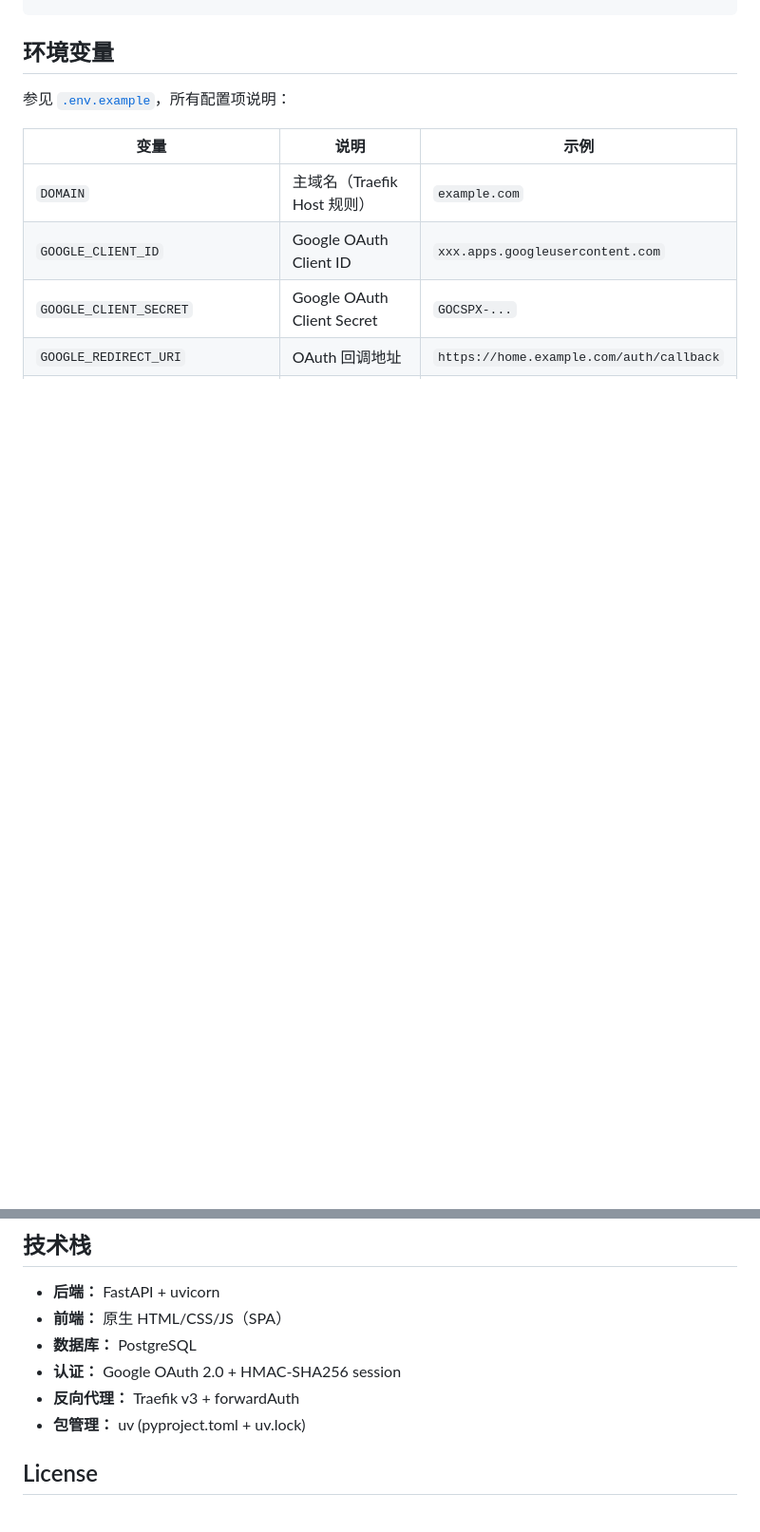
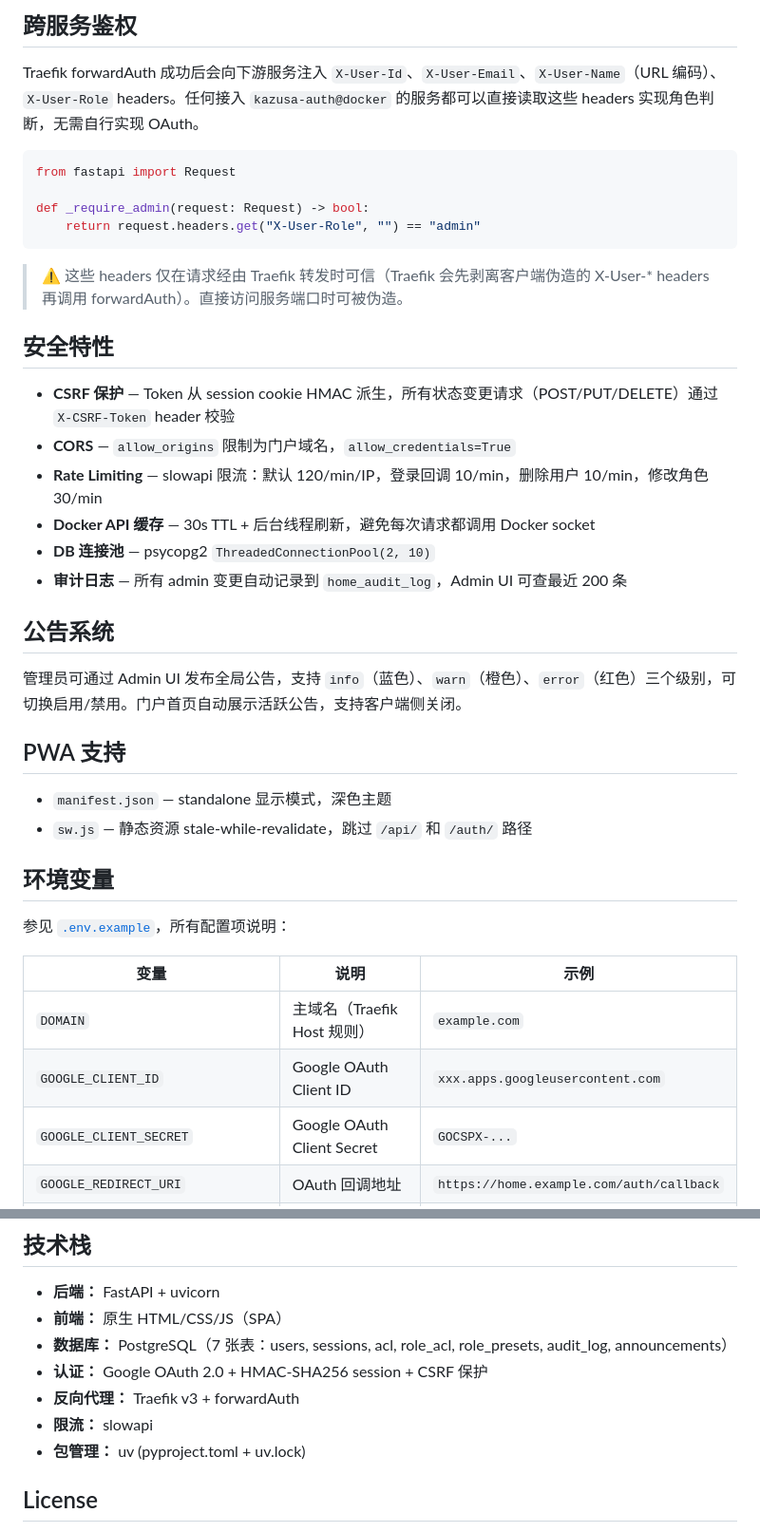
Before and after one commit to GwoFinTech/kazusa-home-portal, a Markdown page: README.md, 2 parts joined by grey strips. Shown at 95% size. Rendered like a GitHub page; blank space fills up the shorter version.

````diff
--- a/README.md
+++ b/README.md
@@ -54,3 +105,33 @@ INSERT INTO home_acl (domain, email, enabled) VALUES ('*.example.com', '*@compan
+## 跨服务鉴权
+
+Traefik forwardAuth 成功后会向下游服务注入 `X-User-Id`、`X-User-Email`、`X-User-Name`（URL 编码）、`X-User-Role` headers。任何接入 `kazusa-auth@docker` 的服务都可以直接读取这些 headers 实现角色判断，无需自行实现 OAuth。
+
+```python
+from fastapi import Request
+
+def _require_admin(request: Request) -> bool:
+    return request.headers.get("X-User-Role", "") == "admin"
+```
+
+> ⚠️ 这些 headers 仅在请求经由 Traefik 转发时可信（Traefik 会先剥离客户端伪造的 X-User-* headers 再调用 forwardAuth）。直接访问服务端口时可被伪造。
+
+## 安全特性
+
+- **CSRF 保护** — Token 从 session cookie HMAC 派生，所有状态变更请求（POST/PUT/DELETE）通过 `X-CSRF-Token` header 校验
+- **CORS** — `allow_origins` 限制为门户域名，`allow_credentials=True`
+- **Rate Limiting** — slowapi 限流：默认 120/min/IP，登录回调 10/min，删除用户 10/min，修改角色 30/min
+- **Docker API 缓存** — 30s TTL + 后台线程刷新，避免每次请求都调用 Docker socket
+- **DB 连接池** — psycopg2 `ThreadedConnectionPool(2, 10)`
+- **审计日志** — 所有 admin 变更自动记录到 `home_audit_log`，Admin UI 可查最近 200 条
+
+## 公告系统
+
+管理员可通过 Admin UI 发布全局公告，支持 `info`（蓝色）、`warn`（橙色）、`error`（红色）三个级别，可切换启用/禁用。门户首页自动展示活跃公告，支持客户端侧关闭。
+
+## PWA 支持
+
+- `manifest.json` — standalone 显示模式，深色主题
+- `sw.js` — 静态资源 stale-while-revalidate，跳过 `/api/` 和 `/auth/` 路径
 
 ## 环境变量
 
@@ -93,9 +174,10 @@ docker compose logs -f
 
 - **后端：** FastAPI + uvicorn
 - **前端：** 原生 HTML/CSS/JS（SPA）
-- **数据库：** PostgreSQL
-- **认证：** Google OAuth 2.0 + HMAC-SHA256 session
+- **数据库：** PostgreSQL（7 张表：users, sessions, acl, role_acl, role_presets, audit_log, announcements）
+- **认证：** Google OAuth 2.0 + HMAC-SHA256 session + CSRF 保护
 - **反向代理：** Traefik v3 + forwardAuth
+- **限流：** slowapi
 - **包管理：** uv (pyproject.toml + uv.lock)
 
 ## License
````
Also changed, not shown: other parts of README.md (+54 -3 lines).
